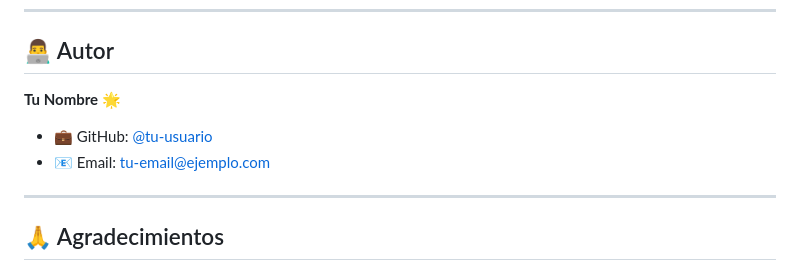
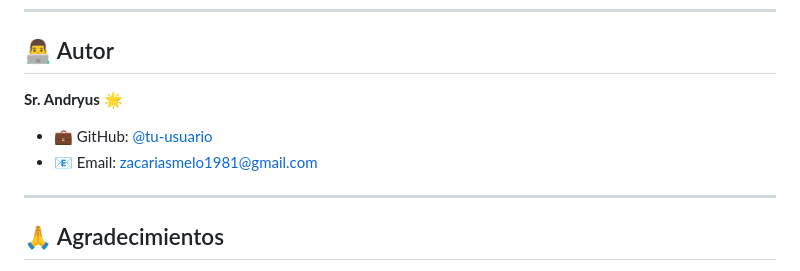
Before and after one commit to andryus0312-collab/sharep2p, a Markdown page: README.md, the part around the change. GitHub-like rendering.

Commit message:
Actualizar README.md

```diff
--- a/README.md
+++ b/README.md
@@ -151,10 +151,10 @@ Este proyecto está bajo la licencia **MIT** - ver el archivo [LICENSE](LICENSE)
 
 ## 👨‍💻 Autor
 
-**Tu Nombre** 🌟
+**Sr. Andryus** 🌟
 
 - 💼 GitHub: [@tu-usuario](https://github.com/tu-usuario)
-- 📧 Email: tu-email@ejemplo.com
+- 📧 Email: zacariasmelo1981@gmail.com
 
 ---
 
```
